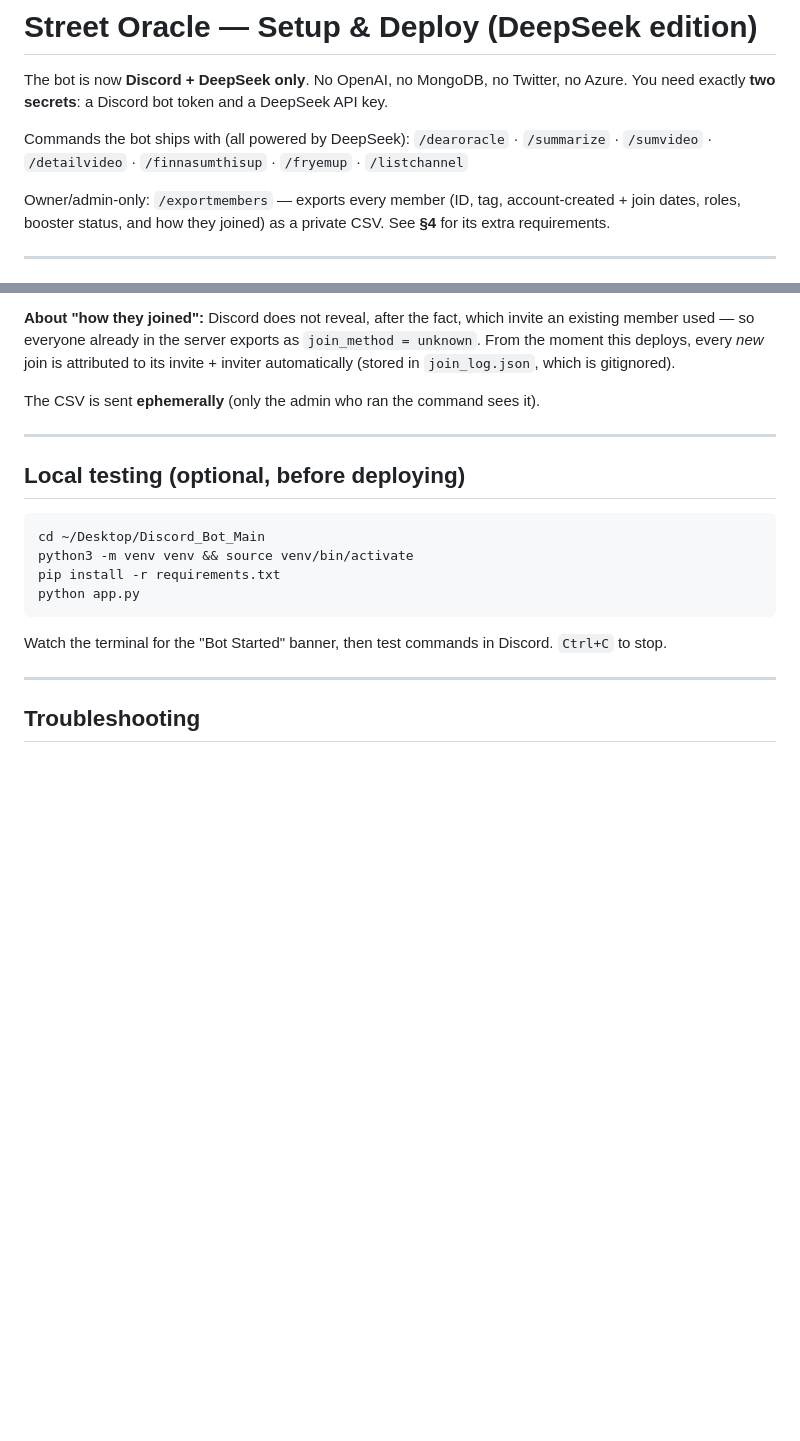
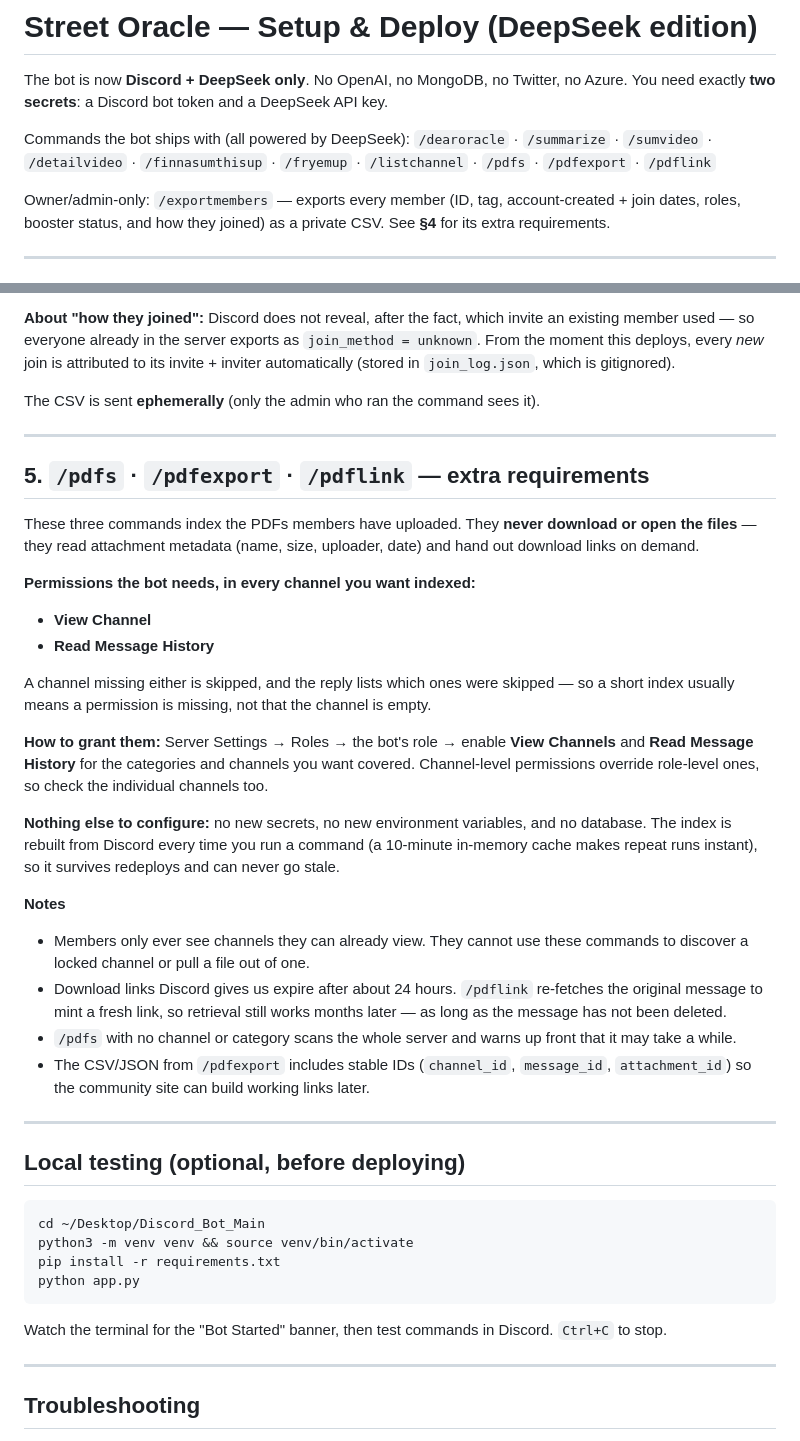
Before and after one commit to slimmsyd/Discord_Bot_Main, a Markdown page: SETUP_STEPS.md, 2 parts joined by grey strips. GitHub-like rendering; blank space fills up the shorter version.

Commit message:
docs: document PDF index commands and required permissions
Co-authored-by: Cursor <cursoragent@cursor.com>

````diff
--- a/SETUP_STEPS.md
+++ b/SETUP_STEPS.md
@@ -4,7 +4,7 @@ The bot is now **Discord + DeepSeek only**. No OpenAI, no MongoDB, no Twitter, n
 You need exactly **two secrets**: a Discord bot token and a DeepSeek API key.
 
 Commands the bot ships with (all powered by DeepSeek):
-`/dearoracle` · `/summarize` · `/sumvideo` · `/detailvideo` · `/finnasumthisup` · `/fryemup` · `/listchannel`
+`/dearoracle` · `/summarize` · `/sumvideo` · `/detailvideo` · `/finnasumthisup` · `/fryemup` · `/listchannel` · `/pdfs` · `/pdfexport` · `/pdflink`
 
 Owner/admin-only:
 `/exportmembers` — exports every member (ID, tag, account-created + join dates, roles, booster
@@ -114,6 +114,46 @@ The CSV is sent **ephemerally** (only the admin who ran the command sees it).
 
 ---
 
+## 5. `/pdfs` · `/pdfexport` · `/pdflink` — extra requirements
+
+These three commands index the PDFs members have uploaded. They **never download
+or open the files** — they read attachment metadata (name, size, uploader, date)
+and hand out download links on demand.
+
+**Permissions the bot needs, in every channel you want indexed:**
+
+- **View Channel**
+- **Read Message History**
+
+A channel missing either is skipped, and the reply lists which ones were skipped —
+so a short index usually means a permission is missing, not that the channel is
+empty.
+
+**How to grant them:** Server Settings → Roles → the bot's role → enable
+**View Channels** and **Read Message History** for the categories and channels
+you want covered. Channel-level permissions override role-level ones, so check
+the individual channels too.
+
+**Nothing else to configure:** no new secrets, no new environment variables, and
+no database. The index is rebuilt from Discord every time you run a command (a
+10-minute in-memory cache makes repeat runs instant), so it survives redeploys and
+can never go stale.
+
+**Notes**
+
+- Members only ever see channels they can already view. They cannot use these
+  commands to discover a locked channel or pull a file out of one.
+- Download links Discord gives us expire after about 24 hours. `/pdflink`
+  re-fetches the original message to mint a fresh link, so retrieval still works
+  months later — as long as the message has not been deleted.
+- `/pdfs` with no channel or category scans the whole server and warns up front
+  that it may take a while.
+- The CSV/JSON from `/pdfexport` includes stable IDs (`channel_id`,
+  `message_id`, `attachment_id`) so the community site can build working links
+  later.
+
+---
+
 ## Local testing (optional, before deploying)
 ```bash
 cd ~/Desktop/Discord_Bot_Main
````
